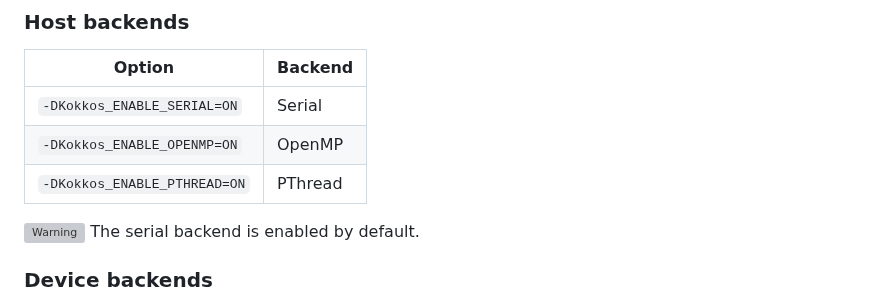
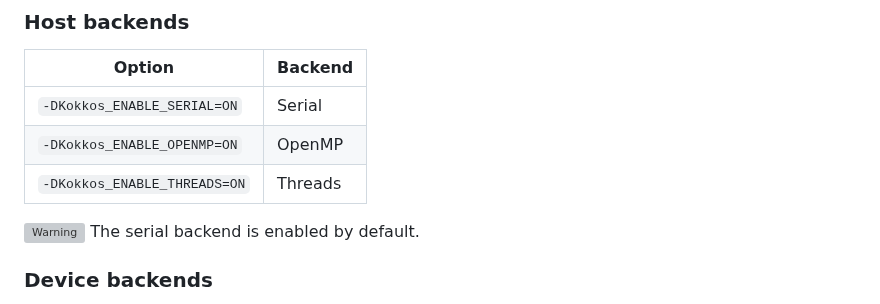
Before and after one commit to CExA-project/cheat-sheet-for-kokkos, a Markdown page: install.md, the part around the change. Drawn GitHub-style; grey boxes are pictures that could not be loaded.

```diff
--- a/install.md
+++ b/install.md
@@ -159,7 +159,7 @@ TODO finish this part
 |------------------------------|---------|
 | `-DKokkos_ENABLE_SERIAL=ON`  | Serial  |
 | `-DKokkos_ENABLE_OPENMP=ON`  | OpenMP  |
-| `-DKokkos_ENABLE_PTHREAD=ON` | PThread |
+| `-DKokkos_ENABLE_THREADS=ON` | Threads |
 
 <img title="Warning" alt="Warning" src="./images/warning_txt.svg" height="25"> The serial backend is enabled by default.
 
```
Also changed, not shown: utilization.md (+6 -6 lines).
